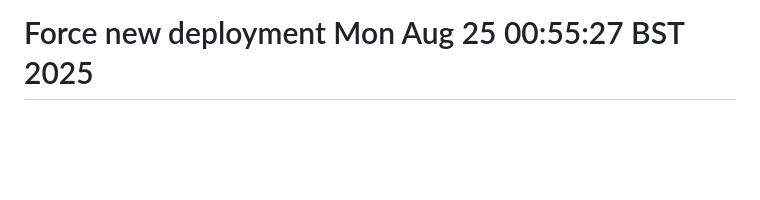
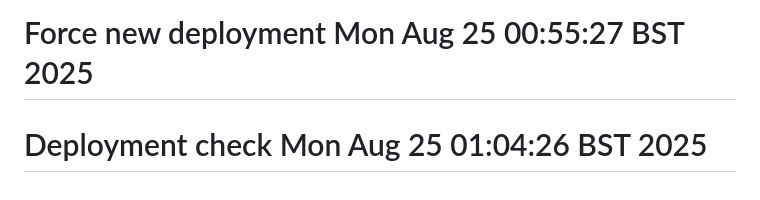
Before and after one commit to kailoud/tagyou, a Markdown page: README.md, the part around the change. Rendered like a GitHub page; blank space fills up the shorter version.

Commit message:
🔄 Force deployment check

```diff
--- a/README.md
+++ b/README.md
@@ -119,3 +119,4 @@ MIT License - see LICENSE file for details.
 Built with ❤️ for modern web development and festival experiences.
 # Updated Mon Aug 25 00:43:42 BST 2025
 # Force new deployment Mon Aug 25 00:55:27 BST 2025
+# Deployment check Mon Aug 25 01:04:26 BST 2025
```
